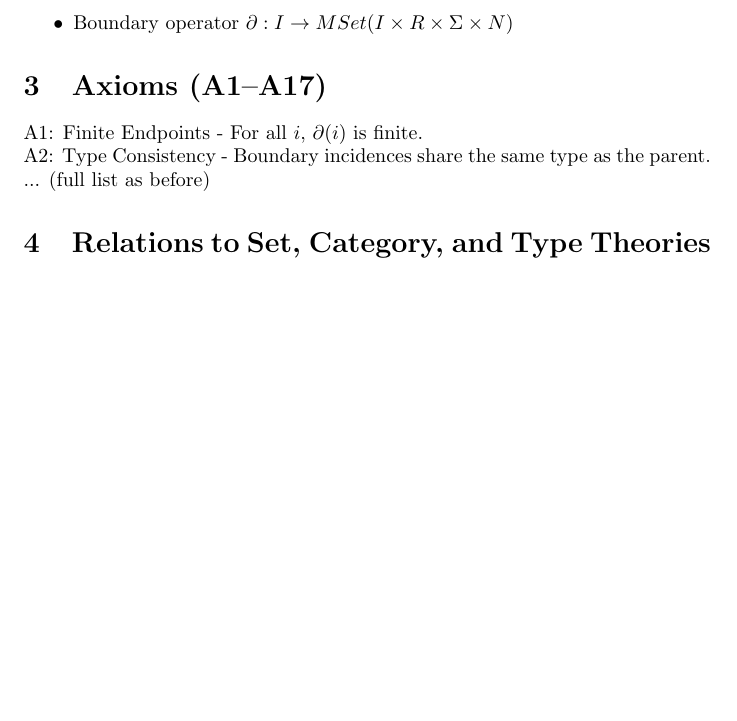
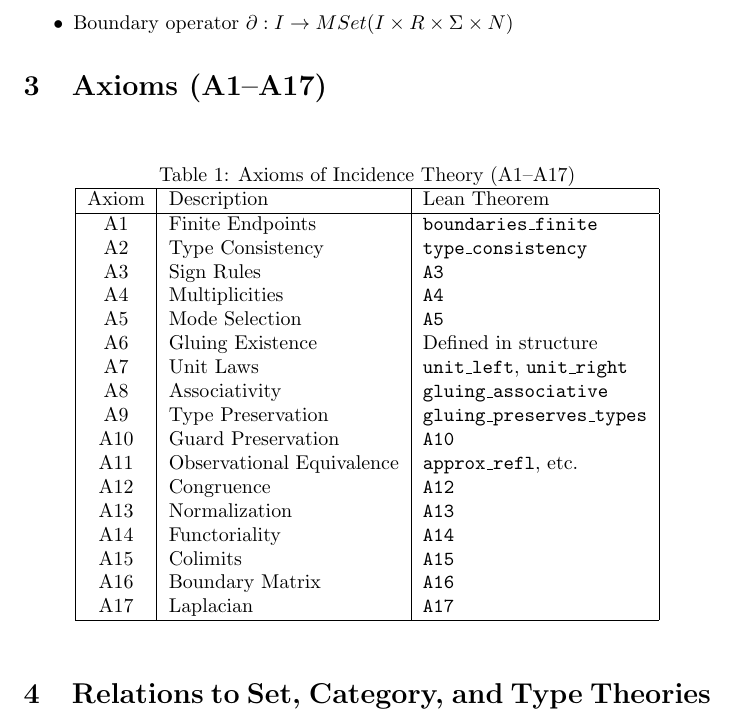
Before and after one commit to com-junkawasaki/inc, a LaTeX paper (posts/arxiv_paper.tex): part of page 2 of 3 before the commit and part of page 2 of 4 after it, cut so that both start at the same text, the shorter picture padded with empty space. Compiled offline with pdfLaTeX.

Commit message:
Add CI workflow for automated builds and testing of the Lean project. Update Basic.lean with refined definitions for gluing operations and additional theorems related to nullary incidences and morphism composition. Enhance arxiv_paper.tex with a structured table of axioms and their corresponding Lean theorems for clarity.

```diff
--- a/posts/arxiv_paper.tex
+++ b/posts/arxiv_paper.tex
@@ -38,9 +38,34 @@ Classical foundations separate objects from relations. Incidence Theory unifies
 \end{itemize}
 
 \section{Axioms (A1–A17)}
-A1: Finite Endpoints - For all $i$, $\partial(i)$ is finite. \\
-A2: Type Consistency - Boundary incidences share the same type as the parent. \\
-... (full list as before)
+\begin{table}[h]
+\centering
+\caption{Axioms of Incidence Theory (A1–A17)}
+\label{tab:axioms}
+\begin{tabular}{|c|l|l|}
+\hline
+Axiom & Description & Lean Theorem \\
+\hline
+A1 & Finite Endpoints & \texttt{boundaries\_finite} \\
+A2 & Type Consistency & \texttt{type\_consistency} \\
+A3 & Sign Rules & \texttt{A3} \\
+A4 & Multiplicities & \texttt{A4} \\
+A5 & Mode Selection & \texttt{A5} \\
+A6 & Gluing Existence & Defined in structure \\
+A7 & Unit Laws & \texttt{unit\_left}, \texttt{unit\_right} \\
+A8 & Associativity & \texttt{gluing\_associative} \\
+A9 & Type Preservation & \texttt{gluing\_preserves\_types} \\
+A10 & Guard Preservation & \texttt{A10} \\
+A11 & Observational Equivalence & \texttt{approx\_refl}, etc. \\
+A12 & Congruence & \texttt{A12} \\
+A13 & Normalization & \texttt{A13} \\
+A14 & Functoriality & \texttt{A14} \\
+A15 & Colimits & \texttt{A15} \\
+A16 & Boundary Matrix & \texttt{A16} \\
+A17 & Laplacian & \texttt{A17} \\
+\hline
+\end{tabular}
+\end{table}
 
 \section{Relations to Set, Category, and Type Theories}
 Prove embeddings: Sets as nullary incidences, with membership as gluing. Categories via morphism incidences. Types through inductive definitions.
```
Also changed, not shown: .github/workflows/ci.yml (added, +18 -0 lines), 1 other file.
